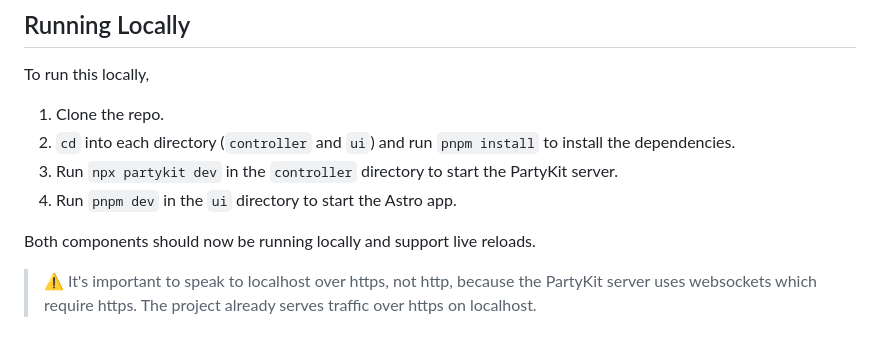
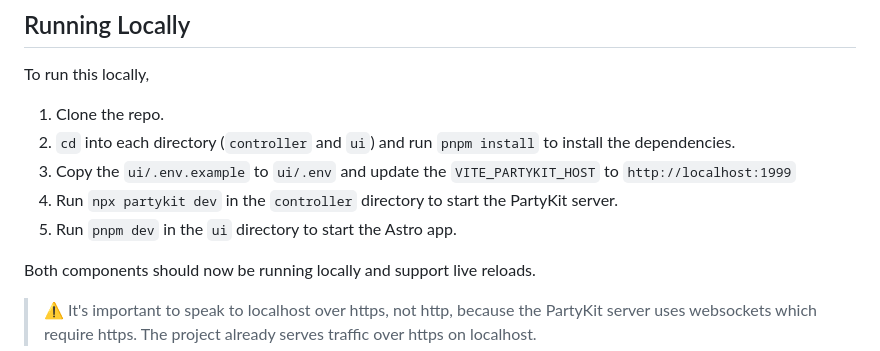
Before and after one commit to datastax/unreel, a Markdown page: README.md, the part around the change. Rendered like a GitHub page.

Commit message:
Updates README to mention .env file and VITE_PARTYKIT_HOST

```diff
--- a/README.md
+++ b/README.md
@@ -20,8 +20,9 @@ To run this locally,
 
 1. Clone the repo.
 2. `cd` into each directory (`controller` and `ui`) and run `pnpm install` to install the dependencies.
-3. Run `npx partykit dev` in the `controller` directory to start the PartyKit server.
-4. Run `pnpm dev` in the `ui` directory to start the Astro app.
+3. Copy the `ui/.env.example` to `ui/.env` and update the `VITE_PARTYKIT_HOST` to `http://localhost:1999`
+4. Run `npx partykit dev` in the `controller` directory to start the PartyKit server.
+5. Run `pnpm dev` in the `ui` directory to start the Astro app.
 
 Both components should now be running locally and support live reloads.
 
```
